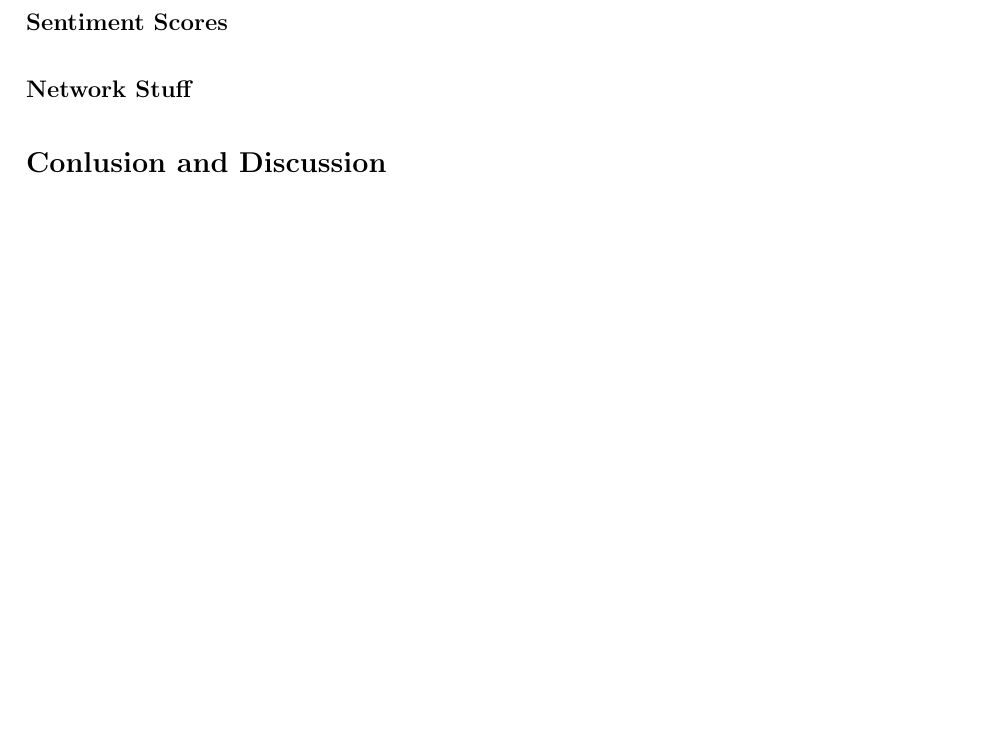
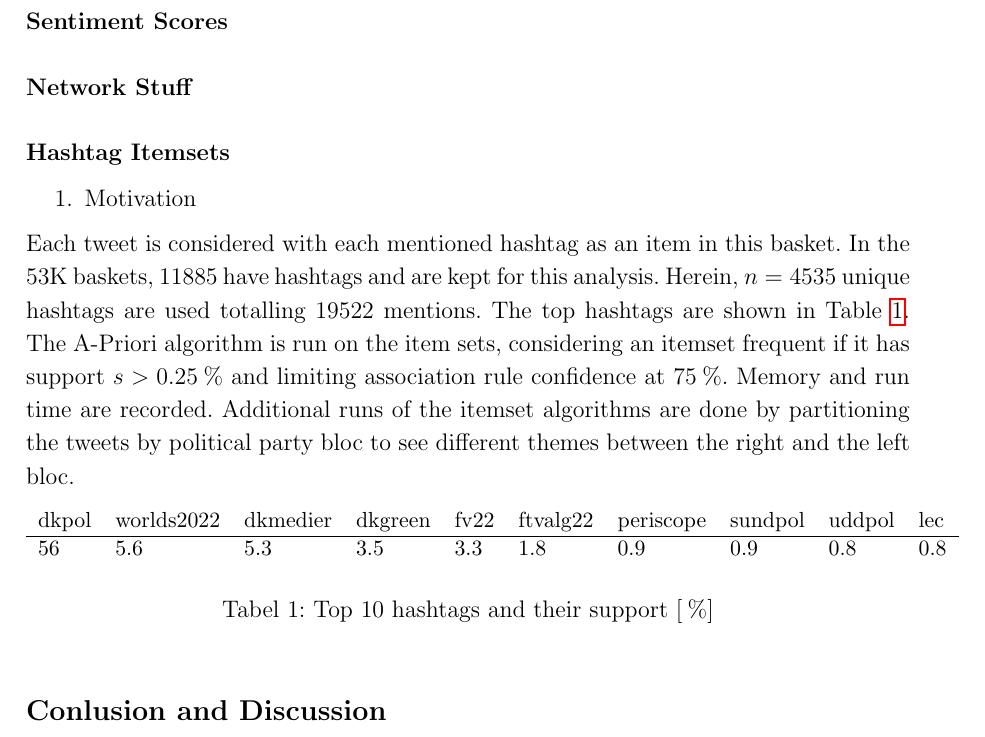
Before and after one commit to sorenmulli/02807-project, a LaTeX document (latex/beregningsprojekt.tex): part of the page, cut so that both start at the same text. Compiled offline with pdfLaTeX.

Commit message:
Wörk on itemzets

```diff
--- a/latex/beregningsprojekt.tex
+++ b/latex/beregningsprojekt.tex
@@ -54,6 +54,30 @@ s183912, s183911, indsæt slavenumre}
 
 \paragraph{Network Stuff}
 
+\paragraph{Hashtag Itemsets}
+\begin{enumerate}
+    \item Motivation
+\end{enumerate}
+Each tweet is considered with each mentioned hashtag as an item in this basket.
+In the 53K baskets, 11885 have hashtags and are kept for this analysis.
+Herein, $n=4535$ unique hashtags are used totalling $19522$ mentions.
+The top hashtags are shown in Table~\ref{tab:tophash}.
+The A-Priori algorithm is run on the item sets, considering an itemset frequent if it has support $s>0.25\pro$ and limiting association rule confidence at $75\pro$.
+Memory and run time are recorded.
+Additional runs of the itemset algorithms are done by partitioning the tweets by political party bloc to see different themes between the right and the left bloc.
+% The dataset
+\begin{table}[H]
+    \small
+    \centering
+        \begin{tabular}{llllllllll}
+        dkpol & worlds2022 & dkmedier & dkgreen & fv22 & ftvalg22 & periscope & sundpol & uddpol & lec\\
+            \hline
+           $56$ & $5.6$ & $5.3$ & $3.5$ & $3.3$ & $1.8$ & $0.9$ & $0.9$ & $0.8$ & $0.8$
+        \end{tabular}
+    \caption{Top 10 hashtags and their support $[\pro]$}
+    \label{tab:tophash}
+\end{table}\noindent
+
 \subsection*{Conlusion and Discussion}
 %TODO Lærte vi noget???
 
```
Also changed, not shown: 2 other files.
